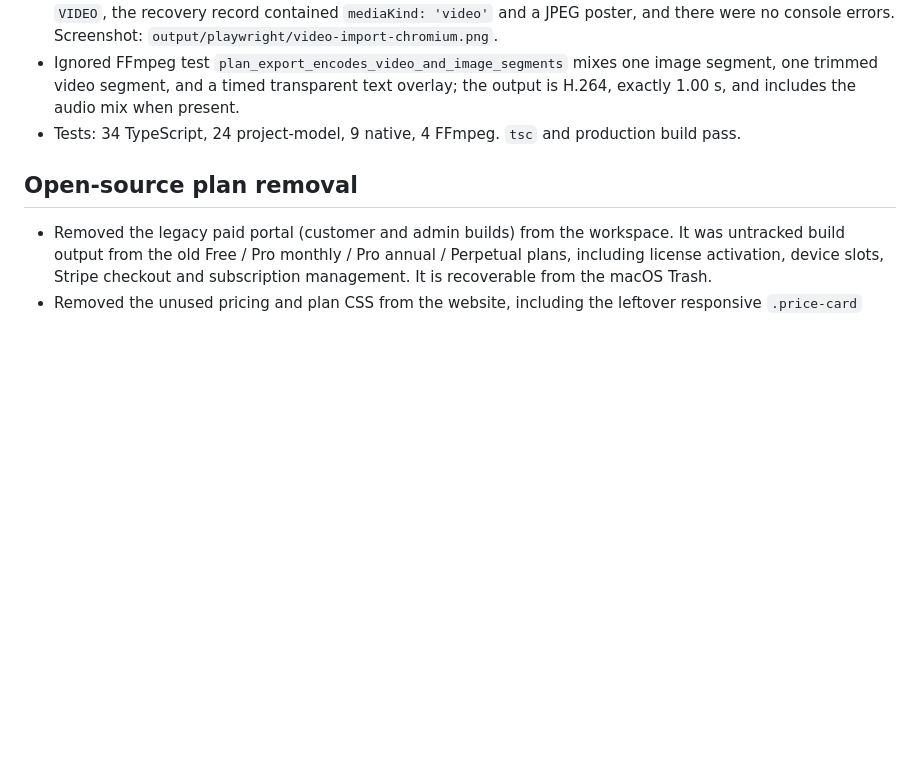
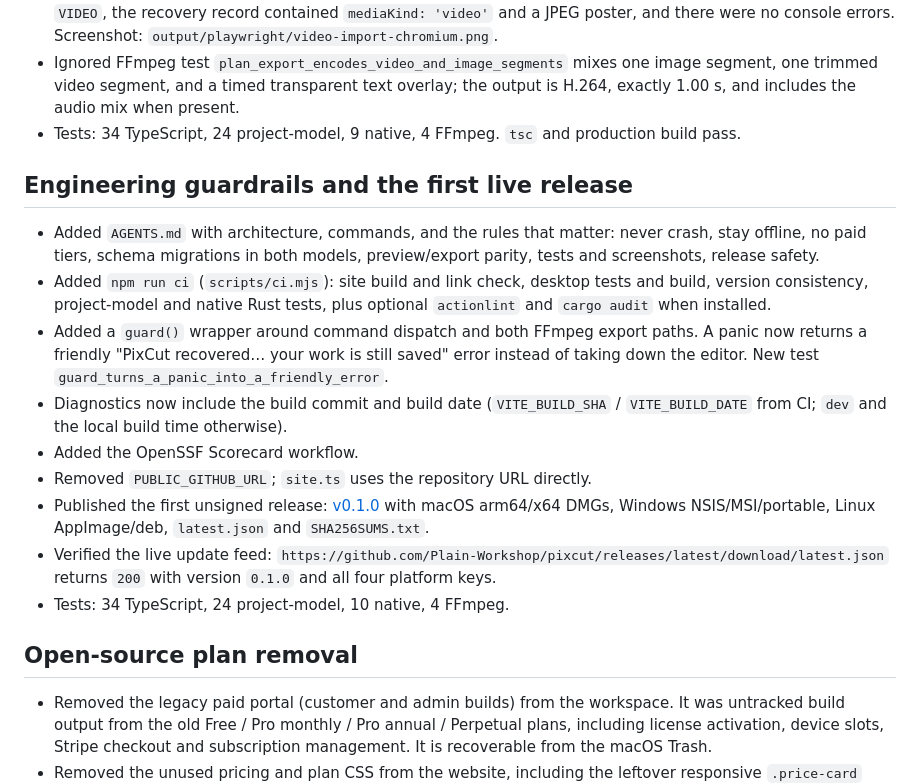
Before and after one commit to Plain-Workshop/pixcut, a Markdown page: desktop/VERIFICATION.md, the part around the change. Rendered like a GitHub page; blank space fills up the shorter version.

```diff
--- a/desktop/VERIFICATION.md
+++ b/desktop/VERIFICATION.md
@@ -42,6 +42,18 @@ Validated on Apple Silicon macOS. This is a photo-movie editing slice; the full
 - Verification: imported a 2 s VP9 WebM through the browser preview; the poster rendered, the timeline showed `VIDEO`, the recovery record contained `mediaKind: 'video'` and a JPEG poster, and there were no console errors. Screenshot: `output/playwright/video-import-chromium.png`.
 - Ignored FFmpeg test `plan_export_encodes_video_and_image_segments` mixes one image segment, one trimmed video segment, and a timed transparent text overlay; the output is H.264, exactly 1.00 s, and includes the audio mix when present.
 - Tests: 34 TypeScript, 24 project-model, 9 native, 4 FFmpeg. `tsc` and production build pass.
+
+## Engineering guardrails and the first live release
+
+- Added `AGENTS.md` with architecture, commands, and the rules that matter: never crash, stay offline, no paid tiers, schema migrations in both models, preview/export parity, tests and screenshots, release safety.
+- Added `npm run ci` (`scripts/ci.mjs`): site build and link check, desktop tests and build, version consistency, project-model and native Rust tests, plus optional `actionlint` and `cargo audit` when installed.
+- Added a `guard()` wrapper around command dispatch and both FFmpeg export paths. A panic now returns a friendly "PixCut recovered… your work is still saved" error instead of taking down the editor. New test `guard_turns_a_panic_into_a_friendly_error`.
+- Diagnostics now include the build commit and build date (`VITE_BUILD_SHA` / `VITE_BUILD_DATE` from CI; `dev` and the local build time otherwise).
+- Added the OpenSSF Scorecard workflow.
+- Removed `PUBLIC_GITHUB_URL`; `site.ts` uses the repository URL directly.
+- Published the first unsigned release: [v0.1.0](https://github.com/Plain-Workshop/pixcut/releases/tag/v0.1.0) with macOS arm64/x64 DMGs, Windows NSIS/MSI/portable, Linux AppImage/deb, `latest.json` and `SHA256SUMS.txt`.
+- Verified the live update feed: `https://github.com/Plain-Workshop/pixcut/releases/latest/download/latest.json` returns `200` with version `0.1.0` and all four platform keys.
+- Tests: 34 TypeScript, 24 project-model, 10 native, 4 FFmpeg.
 
 ## Open-source plan removal
 
```
Also changed, not shown: desktop/README.md (+2 -0 lines).
